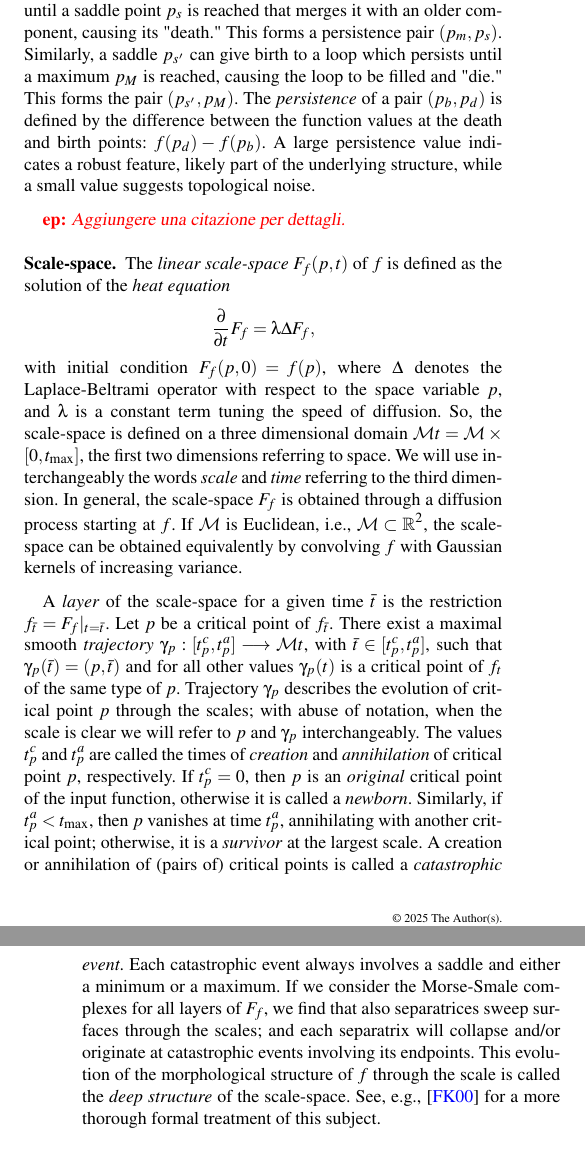
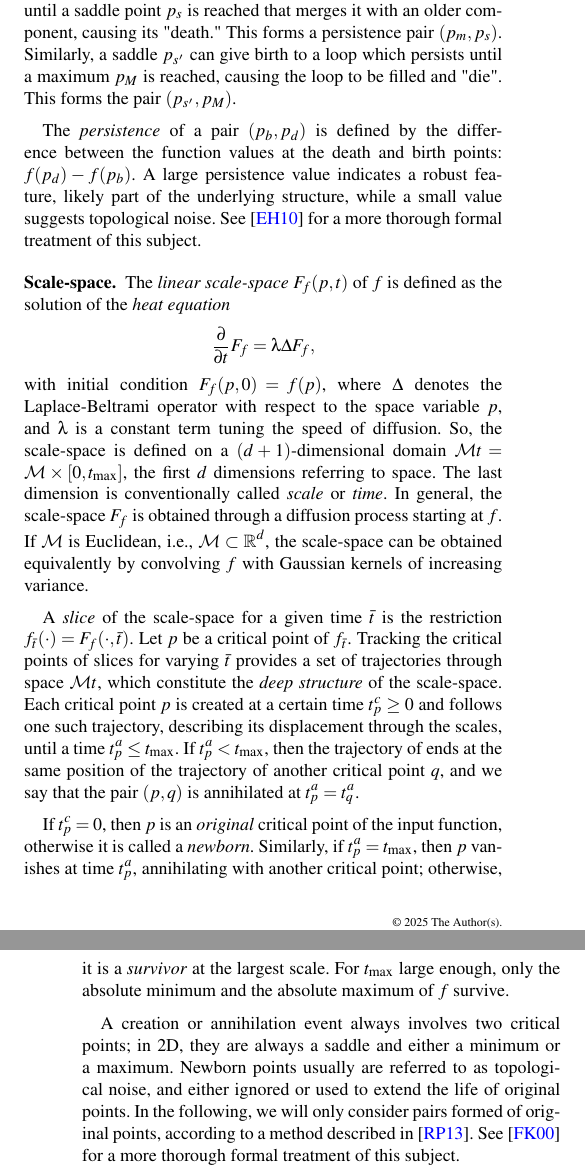
Before and after one commit to enricopuppo/STAG2025-Morse, a LaTeX document (STAG25-Morse.tex, which reads 02_basics.tex): two parts of the columns of pages 2 and 3 of 3, joined at a grey line, cut so that both start at the same text. Compiled offline with pdfLaTeX.

Commit message:
Update 02_basics.tex

```diff
--- a/02_basics.tex
+++ b/02_basics.tex
@@ -44,36 +44,34 @@ The formation of these pairs is best understood by tracking the homology classes
 \end{itemize}
 A persistence pair is therefore a pair of critical points $(p_b,p_d)$ where $p_b$ is a birth point and $p_d$ is a death point.
 For example, a minimum $p_m$ gives birth to a connected component, which persists until a saddle point $p_s$ is reached that merges it with an older component, causing its "death." This forms a persistence pair $(p_m,p_s)$.
-Similarly, a saddle $p_{s'}$  can give birth to a loop which persists until a maximum $p_M$ is reached, causing the loop to be filled and "die."
+Similarly, a saddle $p_{s'}$  can give birth to a loop which persists until a maximum $p_M$ is reached, causing the loop to be filled and "die".
 This forms the pair $(p_{s'},p_M)$.
+
 The \emph{persistence} of a pair $(p_b,p_d)$ is defined by the difference between the function values at the death and birth points: $f(p_d)-f(p_b)$.
 A large persistence value indicates a robust feature, likely part of the underlying structure, while a small value suggests topological noise.
+See \cite{Edelsbrunner:2010} for a more thorough formal treatment of this subject.
 
- \enrico{Aggiungere una citazione per dettagli.}
 
 \paragraph*{Scale-space.}
 The \emph{linear scale-space} $F_f(p,t)$ of $f$ is defined as the solution of the \emph{heat equation}
 \[\frac{\partial}{\partial t} F_f = \lambda \Delta F_f,\]
 with initial condition $F_f(p,0)=f(p)$, where $\Delta$ denotes the Laplace-Beltrami operator with respect to the space variable $p$, and $\lambda$ is a constant term tuning the speed of diffusion.
-So, the scale-space is defined on a three dimensional domain ${\mathcal M}t={\mathcal M}\times [0,t_{\max}]$, the first two dimensions referring to space.
-We will use interchangeably the words \emph{scale} and \emph{time} referring to the third dimension.
-%, as time comes from physical interpretation of the heat equation.
+So, the scale-space is defined on a $(d+1)$-dimensional domain ${\mathcal M}t={\mathcal M}\times [0,t_{\max}]$, the first $d$ dimensions referring to space.
+The last dimension is conventionally called \emph{scale} or \emph{time}.
 In general, the scale-space $F_f$ is obtained through a diffusion process starting at $f$.
-If ${\mathcal M}$ is Euclidean, i.e., ${\mathcal M}\subset\mathbb{R}^2$, the scale-space can be obtained equivalently by convolving $f$ with Gaussian kernels of increasing variance. %, where variance is directly proportional to t.
-%While our results apply to any 2-manifold, for the sake of simplicity, hereafter we will assume that ${\mathcal M}$ is a rectangle in the real plane, w.l.o.g, ${\mathcal M}=[0,w]\times [0,h]$.
+If ${\mathcal M}$ is Euclidean, i.e., ${\mathcal M}\subset\mathbb{R}^d$, the scale-space can be obtained equivalently by convolving $f$ with Gaussian kernels of increasing variance.
 
-A \emph{layer} of the scale-space for a given time $\bar{t}$ is the restriction $f_{\bar t}=F_f|_{t=\bar{t}}$.
+A \emph{slice} of the scale-space for a given time $\bar{t}$ is the restriction $f_{\bar t}(\cdot)=F_f(\cdot,\bar t)$.
 Let $p$ be a critical point of $f_{\bar t}$.
-There exist a maximal smooth \emph{trajectory} $\gamma_p  : [t^c_p,t^a_p] \longrightarrow {\mathcal M}t$, with $\bar{t}\in[t^c_p,t^a_p]$, such that $\gamma_p(\bar{t})=(p,\bar{t})$ and for all other values $\gamma_p(t)$ is a critical point of $f_t$ of the same type of $p$.
-Trajectory $\gamma_p$ describes the evolution of critical point $p$ through the scales; with abuse of notation, when the scale is clear we will refer to $p$ and $\gamma_p$ interchangeably.
-The values $t^c_p$ and $t^a_p$ are called the times of \emph{creation} and \emph{annihilation} of critical point $p$, respectively.
+Tracking the critical points of slices for varying $\bar t$ provides a set of trajectories through space ${\mathcal M}t$, which constitute the \emph{deep structure} of the scale-space.
+Each critical point $p$ is created at a certain time $t^c_p\geq 0$ and follows one such trajectory, describing its displacement through the scales, until a time $t^a_p\leq t_{\max}$.
+If $t^a_p<t_{\max}$, then the trajectory of ends at the same position of the trajectory of another critical point $q$, and we say that the pair $(p,q)$ is annihilated at $t^a_p=t^a_q$.
+
 If $t^c_p=0$, then $p$ is an \emph{original} critical point of the input function, otherwise it is called a \emph{newborn}.
-Similarly, if $t^a_p<t_{\max}$, then $p$ vanishes at time $t^a_p$, annihilating with another critical point; otherwise, it is a \emph{survivor} at the largest scale.
-A creation or annihilation of (pairs of) critical points is called a \emph{catastrophic event}.
-Each catastrophic event always involves a saddle and either a minimum or a maximum.
-%
-%All layers of $F_f$ are Morse functions, except at times of catastrophic events, where points corresponding to collapsing pairs are non-Morse points.
-If we consider the Morse-Smale complexes for all layers of $F_f$, we find that also separatrices sweep surfaces through the scales;
-and each separatrix will collapse and/or originate at catastrophic events involving its endpoints.
-This evolution of the morphological structure of $f$ through the scale is called the \emph{deep structure} of the scale-space.
-See, e.g., \cite{Florack:2000wg} for a more thorough formal treatment of this subject.
+Similarly, if $t^a_p=t_{\max}$, then $p$ vanishes at time $t^a_p$, annihilating with another critical point; otherwise, it is a \emph{survivor} at the largest scale.
+For $t_{\max}$ large enough, only the absolute minimum and the absolute maximum of $f$ survive.
+
+A creation or annihilation event always involves two critical points; in 2D, they are always a saddle and either a minimum or a maximum.
+Newborn points usually are referred to as topological noise, and either ignored or used to extend the life of original points.
+In the following, we will only consider pairs formed of original points, according to a method described in \cite{Rocca:2013}.
+See \cite{Florack:2000wg} for a more thorough formal treatment of this subject.
```
